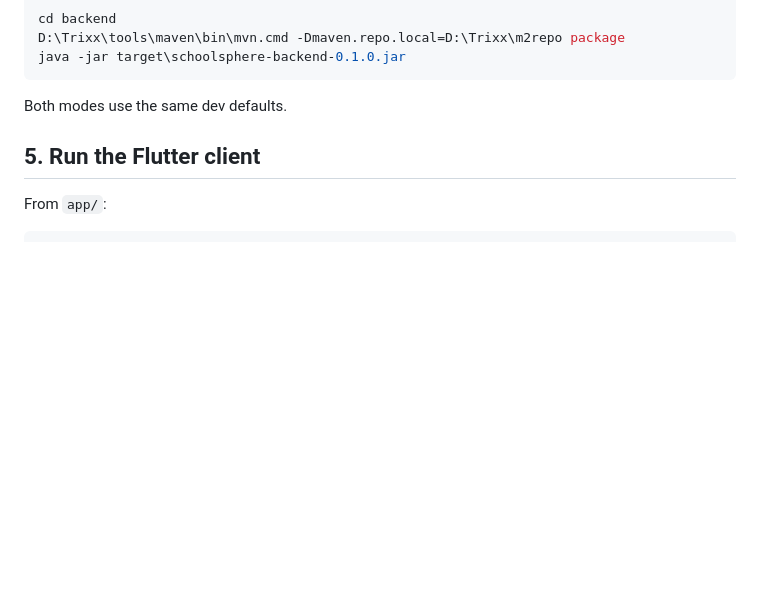
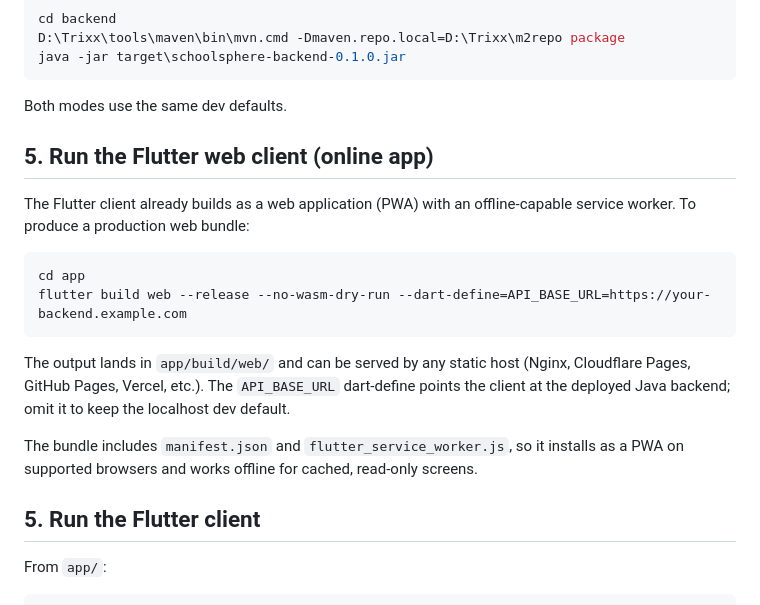
Before and after one commit to hollysmoker360/TRIXX-education, a Markdown page: docs/RUNNING.md, the part around the change. Drawn GitHub-style; blank space fills up the shorter version.

Commit message:
docs: add Flutter web (online PWA) deployment instructions

````diff
--- a/docs/RUNNING.md
+++ b/docs/RUNNING.md
@@ -116,6 +116,23 @@ java -jar target\schoolsphere-backend-0.1.0.jar
 ```
 
 Both modes use the same dev defaults.
+
+## 5. Run the Flutter web client (online app)
+
+The Flutter client already builds as a web application (PWA) with an offline-capable
+service worker. To produce a production web bundle:
+
+```powershell
+cd app
+flutter build web --release --no-wasm-dry-run --dart-define=API_BASE_URL=https://your-backend.example.com
+```
+
+The output lands in `app/build/web/` and can be served by any static host (Nginx,
+Cloudflare Pages, GitHub Pages, Vercel, etc.). The `API_BASE_URL` dart-define points the
+client at the deployed Java backend; omit it to keep the localhost dev default.
+
+The bundle includes `manifest.json` and `flutter_service_worker.js`, so it installs as a
+PWA on supported browsers and works offline for cached, read-only screens.
 
 ## 5. Run the Flutter client
 
````
